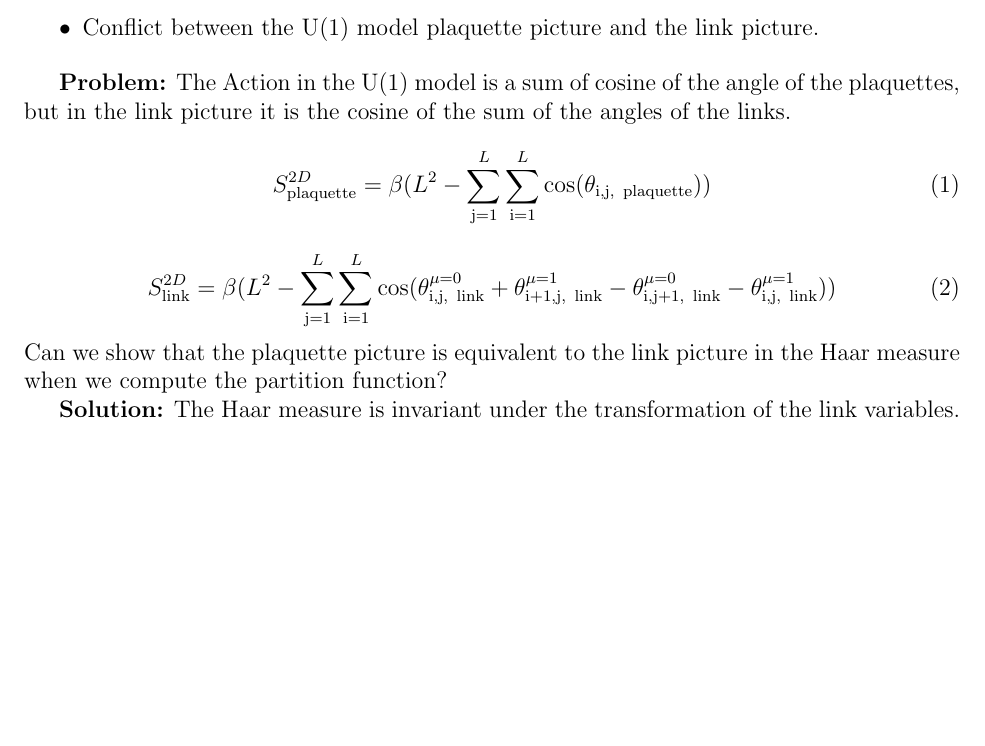
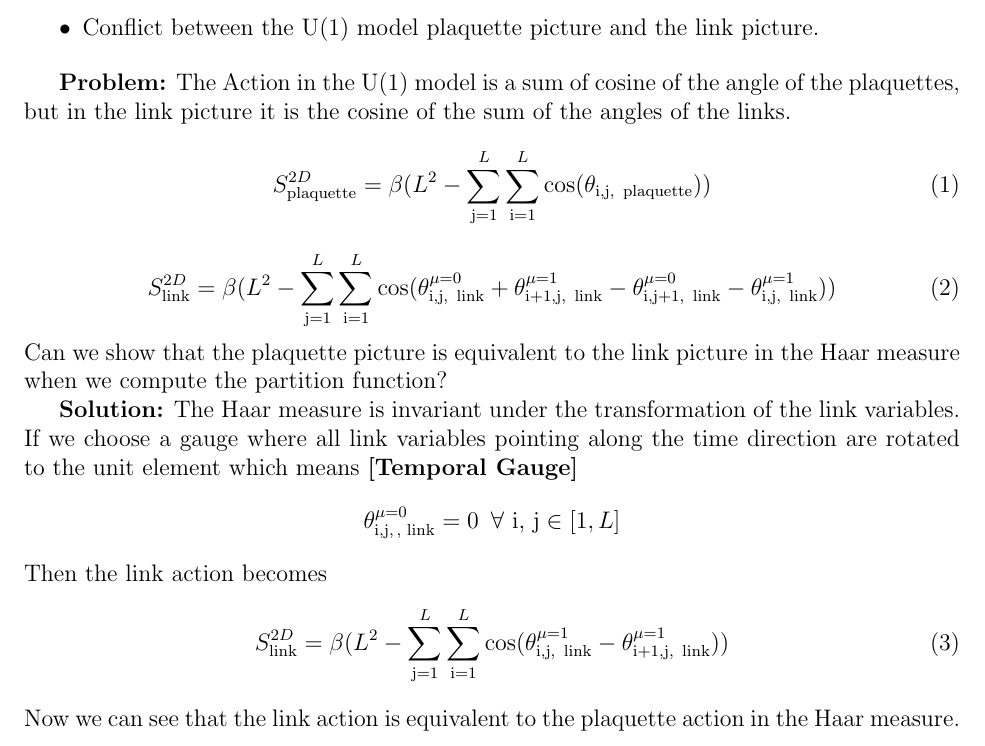
Before and after one commit to srijitpaul/NeuralControlVariate, a LaTeX document (main.tex, which reads 2024/2024_March.tex): part of page 3 of 3, cut so that both start at the same text, the shorter picture padded with empty space. Compiled offline with pdfLaTeX.

Commit message:
Temporal Gauge

```diff
--- a/2024/2024_March.tex
+++ b/2024/2024_March.tex
@@ -24,4 +24,9 @@ The Action in the U(1) model is a sum of cosine of the angle of the plaquettes,
 Can we show that the plaquette picture is equivalent to the link picture in the Haar measure when we compute the partition function?
 
 \textbf{Solution:}
-The Haar measure is invariant under the transformation of the link variables.
+The Haar measure is invariant under the transformation of the link variables. If we choose a gauge where all link variables pointing along the time direction are rotated to the unit element which means \textbf{[Temporal Gauge]} $$\theta^{\mu=0}_{\text{i,j,\,, link}} = 0 \,\,\,\forall\,\,\text{i, j}\in[1, L]$$
+Then the link action becomes
+\begin{equation}
+    S_{\text{link}}^{2D} = \beta(L^2- \sum_{\text{j}=1}^{L}\sum_{\text{i}=1}^{L}\cos(\theta_{\text{i,j, \,link}}^{\mu=1}-\theta_{\text{i+1,j, \,link}}^{\mu=1}))
+\end{equation}
+Now we can see that the link action is equivalent to the plaquette action in the Haar measure.
```
Also changed, not shown: main.pdf, 4 other files.
